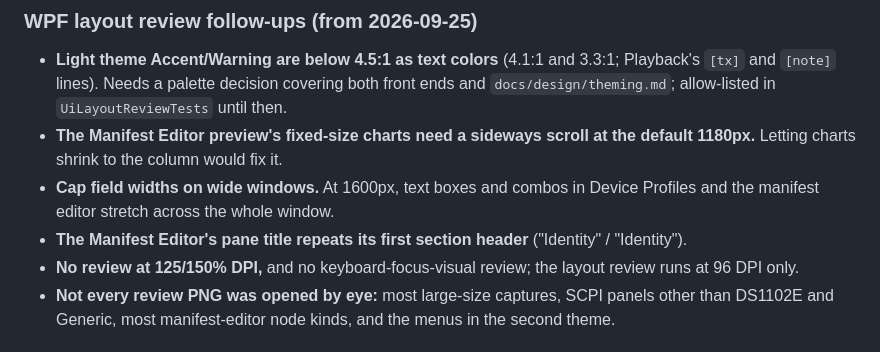
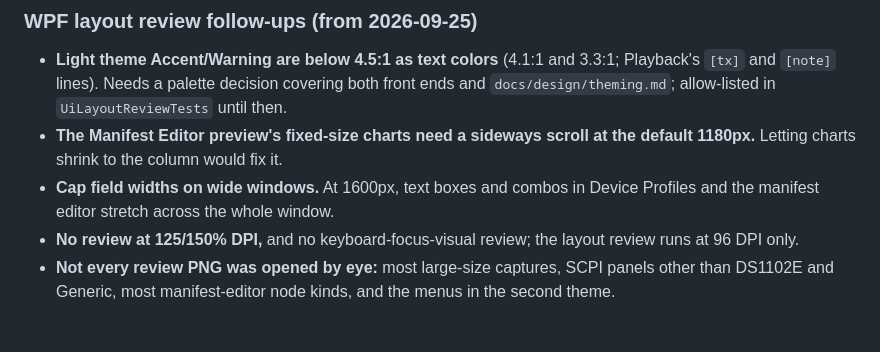
Before and after one commit to OutOfBandDevelopment/dev-term, a Markdown page: TODO.md, the part around the change. Drawn GitHub-style.

```diff
--- a/TODO.md
+++ b/TODO.md
@@ -20,7 +20,6 @@ Completed work is logged by date under `docs/changes/`.
   charts shrink to the column would fix it.
 - **Cap field widths on wide windows.** At 1600px, text boxes and combos in Device Profiles and the
   manifest editor stretch across the whole window.
-- **The Manifest Editor's pane title repeats its first section header** ("Identity" / "Identity").
 - **No review at 125/150% DPI,** and no keyboard-focus-visual review; the layout review runs at 96 DPI only.
 - **Not every review PNG was opened by eye:** most large-size captures, SCPI panels other than DS1102E and
   Generic, most manifest-editor node kinds, and the menus in the second theme.
```
Also changed, not shown: docs/changes/2026-09-29.md (+32 -0 lines), docs/user-guide/images/wpf-manifest-editor-control.png, docs/user-guide/images/wpf-manifest-editor.png, 2 other files.
